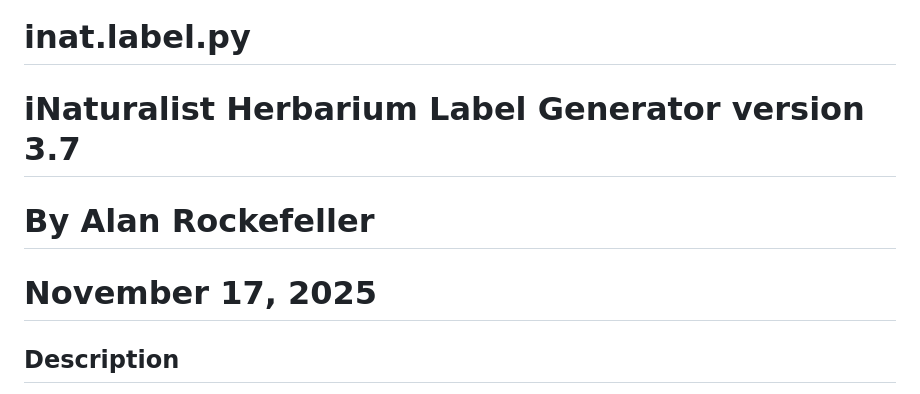
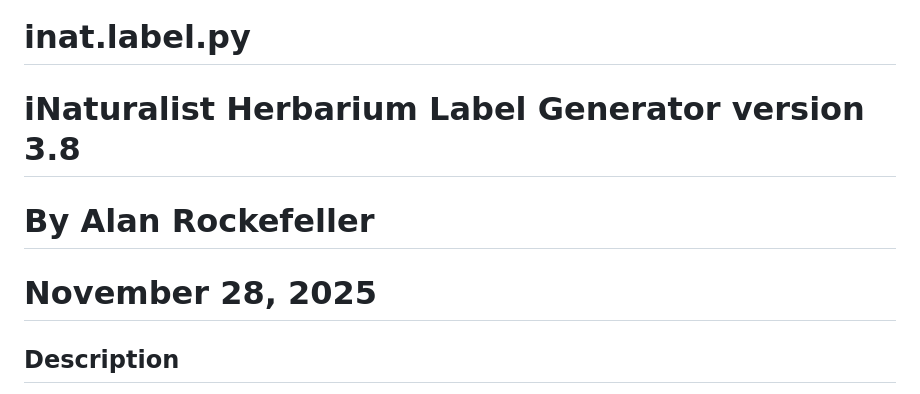
Before and after one commit to AlanRockefeller/inat.label.py, a Markdown page: README.md, the part around the change. Rendered like a GitHub page.

Commit message:
Version 3.8

```diff
--- a/README.md
+++ b/README.md
@@ -1,8 +1,8 @@
 # inat.label.py
 
-# iNaturalist Herbarium Label Generator version 3.7
+# iNaturalist Herbarium Label Generator version 3.8
 # By Alan Rockefeller
-# November 17, 2025
+# November 28, 2025
 
 
 ## Description
```
